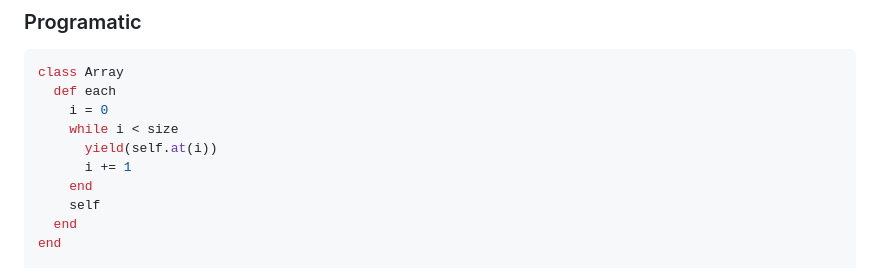
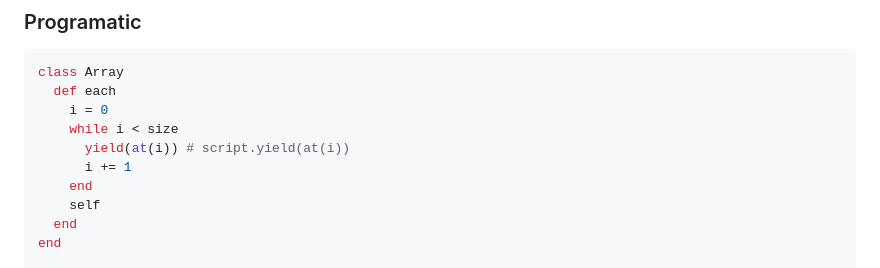
Before and after one commit to delonnewman/morphic, a Markdown page: SYNTAX.md, the part around the change. GitHub-like rendering.

Commit message:
Add comment for yield

```diff
--- a/SYNTAX.md
+++ b/SYNTAX.md
@@ -372,7 +372,7 @@ class Array
   def each
     i = 0
     while i < size
-      yield(self.at(i))
+      yield(at(i)) # script.yield(at(i))
       i += 1
     end
     self
```
